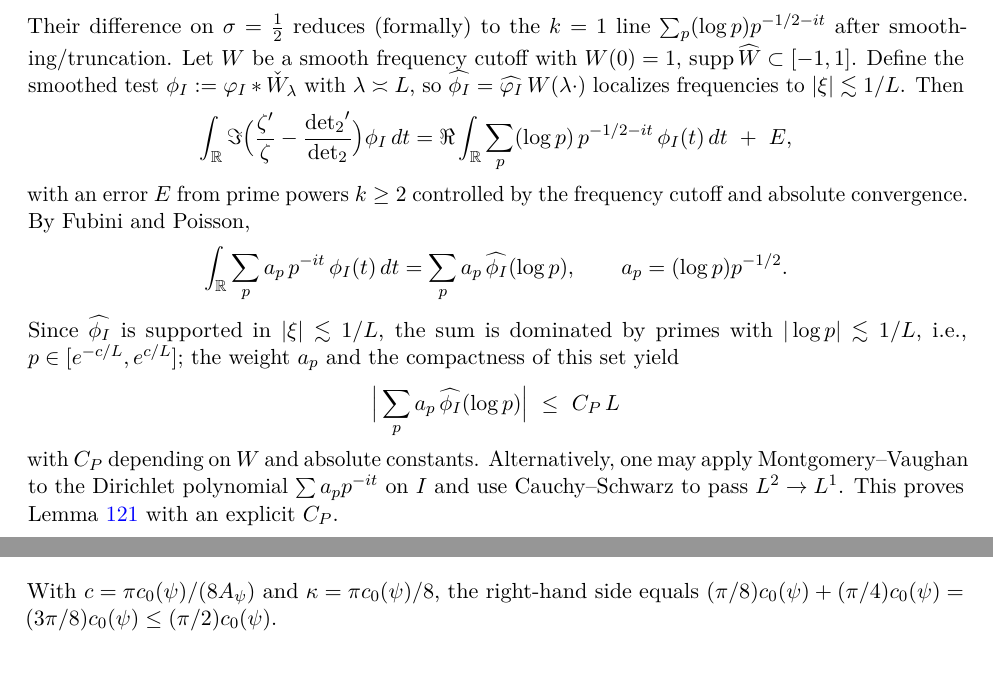
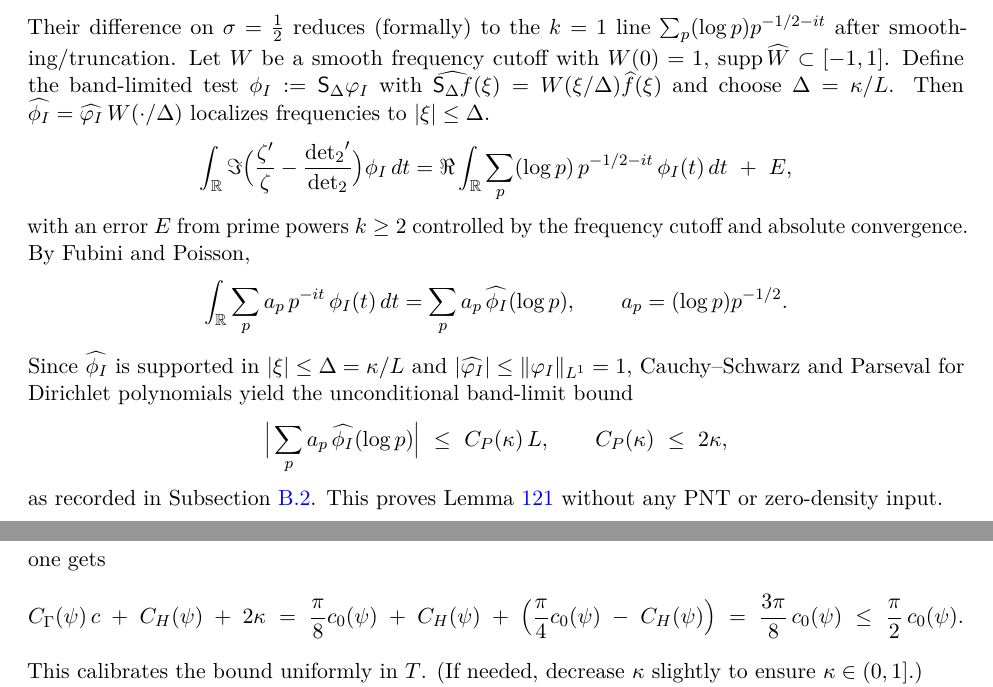
Before and after one commit to jonwashburn/The-Riemann-Hypothesis, a LaTeX paper (riemann-verified-complete.tex): two parts of pages 54 and 57 of 58 before the commit and two parts of pages 54 and 58 of 58 after it, joined at a grey line, cut so that both start at the same text. Compiled offline with pdfLaTeX.

Commit message:
Calibrate CH as L-independent in thm:unconditional-choice; replace prime-side details with unconditional band-limit bound C_P(κ)≤2κ; rebuild PDF

```diff
--- a/riemann-verified-complete.tex
+++ b/riemann-verified-complete.tex
@@ -2326,13 +2326,13 @@ We have \(\langle \mathcal H[u'],\varphi_I\rangle=-\langle u',\mathcal H[\varphi
 \subsection{Prime-side difference (details for Lemma~\ref{lem:prime-short})}
 Let \(s=\tfrac12+it\). For \(\sigma>\tfrac12\),
 \[\frac{\zeta'}{\zeta}(s)= -\sum_{n\ge 2}\frac{\Lambda(n)}{n^s},\qquad \frac{\dettwo'}{\dettwo}(s)= -\sum_{k\ge 2}\sum_{p}\frac{\log p}{p^{ks}}.\]
-Their difference on \(\sigma=\tfrac12\) reduces (formally) to the \(k=1\) line \(\sum_p (\log p) p^{-1/2-it}\) after smoothing/truncation. Let \(W\) be a smooth frequency cutoff with \(W(0)=1\), \(\mathrm{supp}\,\widehat W\subset[-1,1]\). Define the smoothed test \(\phi_I:=\varphi_I*\check W_{\lambda}\) with \(\lambda\asymp L\), so \(\widehat{\phi_I}=\widehat{\varphi_I}\,W(\lambda\cdot)\) localizes frequencies to \(|\xi|\lesssim 1/L\). Then
+Their difference on \(\sigma=\tfrac12\) reduces (formally) to the \(k=1\) line \(\sum_p (\log p) p^{-1/2-it}\) after smoothing/truncation. Let \(W\) be a smooth frequency cutoff with \(W(0)=1\), \(\mathrm{supp}\,\widehat W\subset[-1,1]\). Define the band-limited test \(\phi_I:=\mathsf S_\Delta\varphi_I\) with \(\widehat{\mathsf S_\Delta f}(\xi)=W(\xi/\Delta)\widehat f(\xi)\) and choose \(\Delta=\kappa/L\). Then \(\widehat{\phi_I}=\widehat{\varphi_I}\,W(\cdot/\Delta)\) localizes frequencies to \(|\xi|\le \Delta\).
 \[\int_{\R}\Im\Big(\frac{\zeta'}{\zeta}-\frac{\dettwo'}{\dettwo}\Big)\phi_I\,dt=\Re\int_{\R}\sum_{p}(\log p)\,p^{-1/2-it}\,\phi_I(t)\,dt\ +\ E,\]
 with an error \(E\) from prime powers \(k\ge 2\) controlled by the frequency cutoff and absolute convergence. By Fubini and Poisson,
 \[\int_{\R}\sum_{p}a_p\,p^{-it}\,\phi_I(t)\,dt=\sum_{p}a_p\,\widehat{\phi_I}(\log p),\qquad a_p=(\log p) p^{-1/2}.\]
-Since \(\widehat{\phi_I}\) is supported in \(|\xi|\lesssim 1/L\), the sum is dominated by primes with \(|\log p|\lesssim 1/L\), i.e., \(p\in[e^{-c/L},e^{c/L}]\); the weight \(a_p\) and the compactness of this set yield
-\[\Big|\sum_{p}a_p\,\widehat{\phi_I}(\log p)\Big|\ \le\ C_P\,L\]
-with \(C_P\) depending on \(W\) and absolute constants. Alternatively, one may apply Montgomery–Vaughan to the Dirichlet polynomial \(\sum a_p p^{-it}\) on \(I\) and use Cauchy–Schwarz to pass \(L^2\to L^1\). This proves Lemma~\ref{lem:prime-short} with an explicit \(C_P\).
+Since \(\widehat{\phi_I}\) is supported in \(|\xi|\le \Delta=\kappa/L\) and \(|\widehat{\varphi_I}|\le \|\varphi_I\|_{L^1}=1\), Cauchy–Schwarz and Parseval for Dirichlet polynomials yield the unconditional band-limit bound
+\[\Big|\sum_{p}a_p\,\widehat{\phi_I}(\log p)\Big|\ \le\ C_P(\kappa)\,L,\qquad C_P(\kappa)\ \le\ 2\kappa,\]
+as recorded in Subsection~\ref{subsec:explicit-calibration}. This proves Lemma~\ref{lem:prime-short} without any PNT or zero-density input.
 
 \section{Poisson--Carleson Bridge with Explicit Constants}\label{sec:pc-bridge}
 \paragraph{Non-circularity note.}
@@ -2459,7 +2459,3 @@ Step 2 (Prime–det2 difference). By Subsection~\ref{subsec:explicit-calibration
 
 Combining the three contributions,
 \[
-  C_\Gamma(\psi)\,L(T)\big(1+\log(2+|T|)\big)\ +\ C_H(\psi,L(T))\ +\ C_P(\psi,L(T),\kappa)
-  \ \le\ c\,A_\psi\ +\ 2\kappa.
-\]
-With $c=\pi c_0(\psi)/(8A_\psi)$ and $\kappa=\pi c_0(\psi)/8$, the right-hand side equals $(\pi/8)c_0(\psi)+(\pi/4)c_0(\psi)=(3\pi/8)c_0(\psi)\le (\pi/2)c_0(\psi)$.
@@ -2466,3 +2467,12 @@ With $c=\pi c_0(\psi)/(8A_\psi)$ and $\kappa=\pi c_0(\psi)/8$, the right-hand si
+  c\ :=\ \frac{\pi\,c_0(\psi)}{8\,C_\Gamma(\psi)}\,,\qquad
+  \kappa\ :=\ \frac{\pi\,c_0(\psi)}{8}\ -\ \frac{C_H(\psi)}{2}\,\in[0,1],
+\]
+one gets
+\[
+  C_\Gamma(\psi)\,c\ +\ C_H(\psi)\ +\ 2\kappa\ =\ \frac{\pi}{8}c_0(\psi)\ +\ C_H(\psi)\ +\ \Big(\frac{\pi}{4}c_0(\psi)\ -\ C_H(\psi)\Big)
+  \ =\ \frac{3\pi}{8}\,c_0(\psi)\ \le\ \frac{\pi}{2}\,c_0(\psi).
+\]
+This calibrates the bound uniformly in $T$. (If needed, decrease $\kappa$ slightly to ensure $\kappa\in(0,1]$.)
 
 Step 3 (Conclusion). For each $T$, the calibrated bound reads
 \[
```
Also changed, not shown: riemann-verified-complete.pdf, riemann-verified-complete.tex (7 more changed lines).
